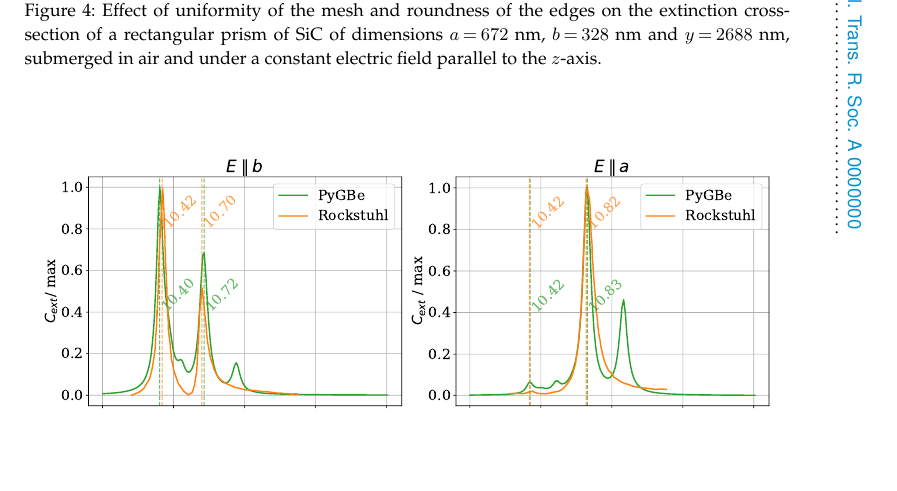
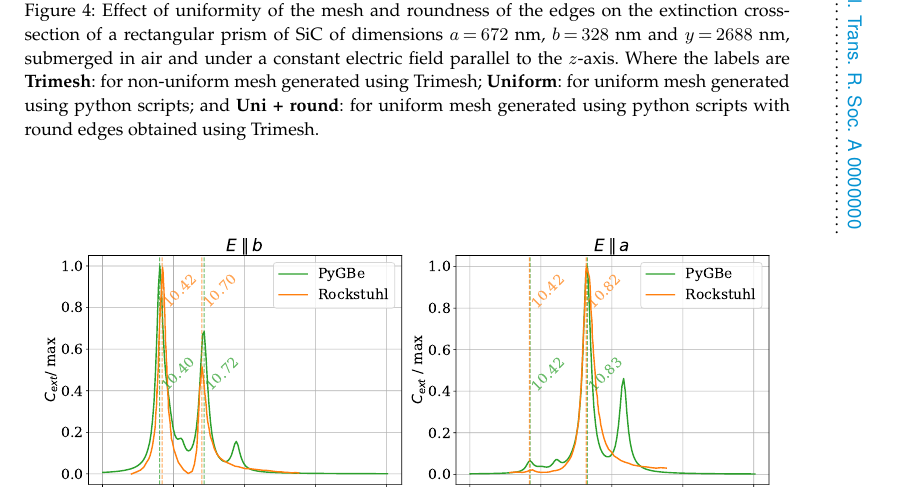
Before and after one commit to barbagroup/pygbe_validation_paper, a LaTeX document (tex/ClementiBarba2020.tex, which reads tex/results.tex): part of page 10 of 18 before the commit and part of page 10 of 19 after it, cut so that both start at the same text, the shorter picture padded with empty space. Compiled offline with pdfLaTeX.

Commit message:
Add explanation of labels on Fig as suggested for rev 1

```diff
--- a/tex/results.tex
+++ b/tex/results.tex
@@ -143,7 +143,10 @@ consistent with the results in Rockstuhl et al.
     \caption{Effect of uniformity of the mesh and roundness of the edges on the
     extinction cross-section of a rectangular prism of SiC of dimensions $a=672$ nm,
     $b=328$ nm and $y=2688$ nm, submerged in air and under a constant electric field
-    parallel to the $z$-axis.}
+    parallel to the $z$-axis. Where the labels are \textbf{Trimesh}: for non-uniform mesh generated using Trimesh;
+    \textbf{Uniform}: for uniform mesh generated using python scripts; and
+    \textbf{Uni + round}: for uniform mesh generated using python scripts with round
+    edges obtained using Trimesh.}
     \label{fig:tri_reg_round_14}
  \end{figure}
 
```
